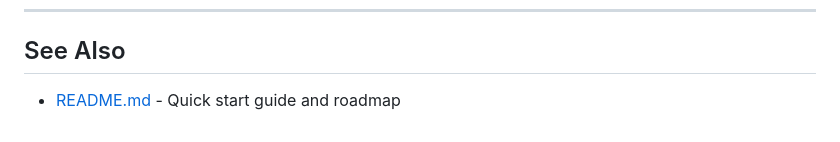
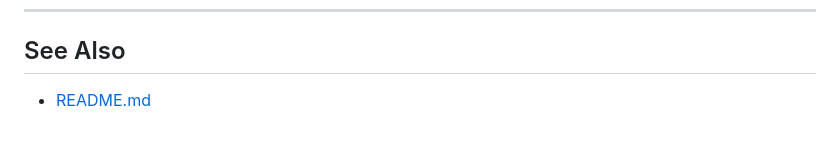
Before and after one commit to mann-127/BladeRunner, a Markdown page: docs/FEATURES.md, the part around the change. GitHub-like rendering.

```diff
--- a/docs/FEATURES.md
+++ b/docs/FEATURES.md
@@ -728,4 +728,4 @@ This implementation demonstrates:
 
 ## See Also
 
-- [README.md](../README.md) - Quick start guide and roadmap
+- [README.md](../README.md)
```
Also changed, not shown: docs/EXAMPLES.md (+1 -6 lines).
